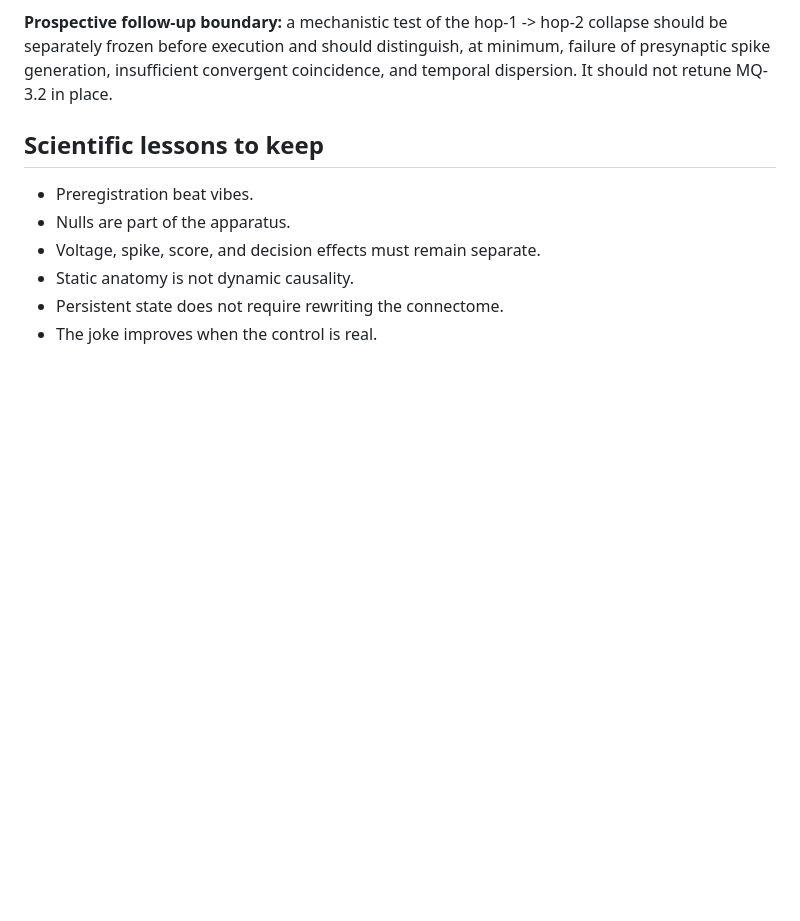
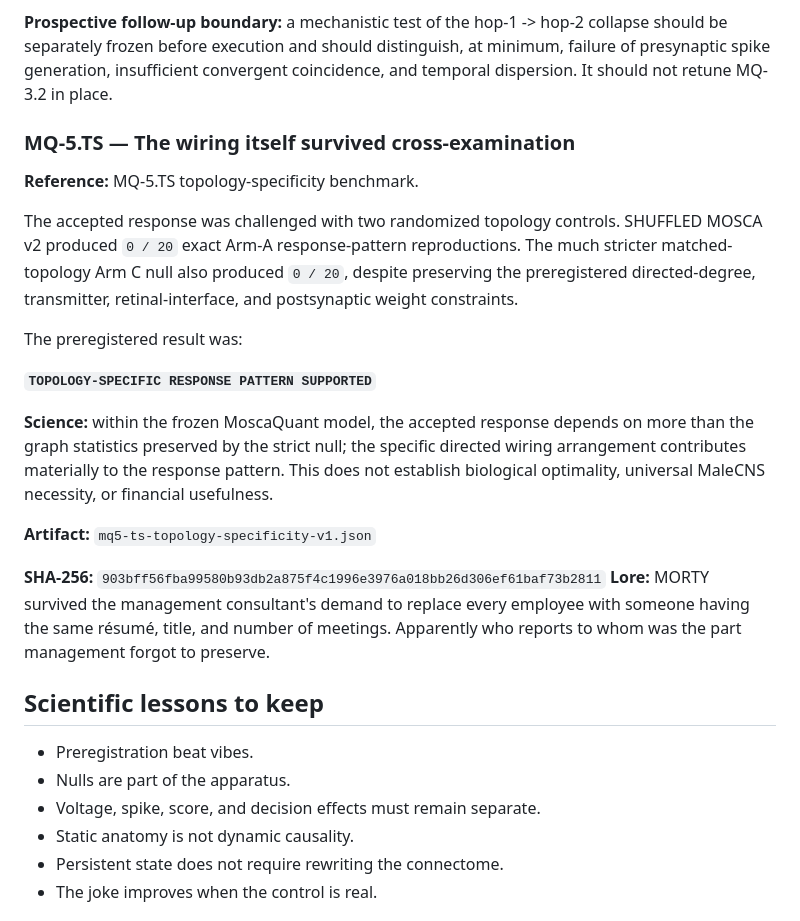
Before and after one commit to mayombe67/moscaquant, a Markdown page: docs/retrospectives/MOSCAQUANT_EXPERIMENTAL_HIGHLIGHT_REEL.md, the part around the change. Drawn GitHub-style; blank space fills up the shorter version.

Commit message:
Close out MQ-5.TS topology specificity

```diff
--- a/docs/retrospectives/MOSCAQUANT_EXPERIMENTAL_HIGHLIGHT_REEL.md
+++ b/docs/retrospectives/MOSCAQUANT_EXPERIMENTAL_HIGHLIGHT_REEL.md
@@ -316,6 +316,34 @@ collapse should be separately frozen before execution and should distinguish,
 at minimum, failure of presynaptic spike generation, insufficient convergent
 coincidence, and temporal dispersion. It should not retune MQ-3.2 in place.
 
+
+### MQ-5.TS — The wiring itself survived cross-examination
+
+**Reference:** MQ-5.TS topology-specificity benchmark.
+
+The accepted response was challenged with two randomized topology controls.
+SHUFFLED MOSCA v2 produced `0 / 20` exact Arm-A response-pattern
+reproductions. The much stricter matched-topology Arm C null also produced
+`0 / 20`, despite preserving the preregistered directed-degree, transmitter,
+retinal-interface, and postsynaptic weight constraints.
+
+The preregistered result was:
+
+**`TOPOLOGY-SPECIFIC RESPONSE PATTERN SUPPORTED`**
+
+**Science:** within the frozen MoscaQuant model, the accepted response depends
+on more than the graph statistics preserved by the strict null; the specific
+directed wiring arrangement contributes materially to the response pattern.
+This does not establish biological optimality, universal MaleCNS necessity, or
+financial usefulness.
+
+**Artifact:** `mq5-ts-topology-specificity-v1.json`
+
+**SHA-256:** `903bff56fba99580b93db2a875f4c1996e3976a018bb26d306ef61baf73b2811`
+**Lore:** MORTY survived the management consultant's demand to replace every
+employee with someone having the same résumé, title, and number of meetings.
+Apparently who reports to whom was the part management forgot to preserve.
+
 ## Scientific lessons to keep
 
 - Preregistration beat vibes.
```
Also changed, not shown: docs/experiments/mq5-ts-topology-specificity-protocol.md (+29 -0 lines), docs/experiments/mq5-ts-topology-specificity-results.md (added, +143 -0 lines).
